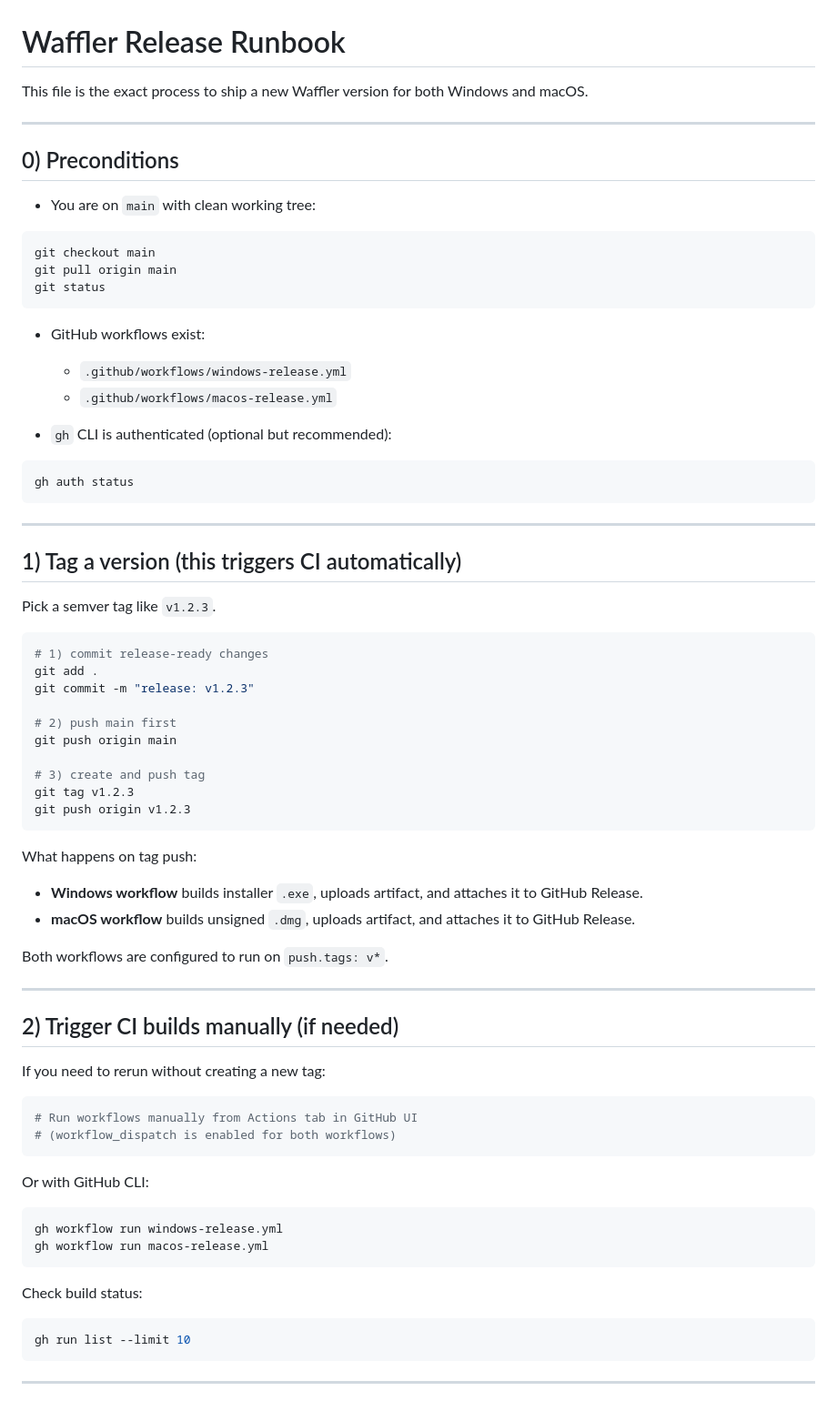
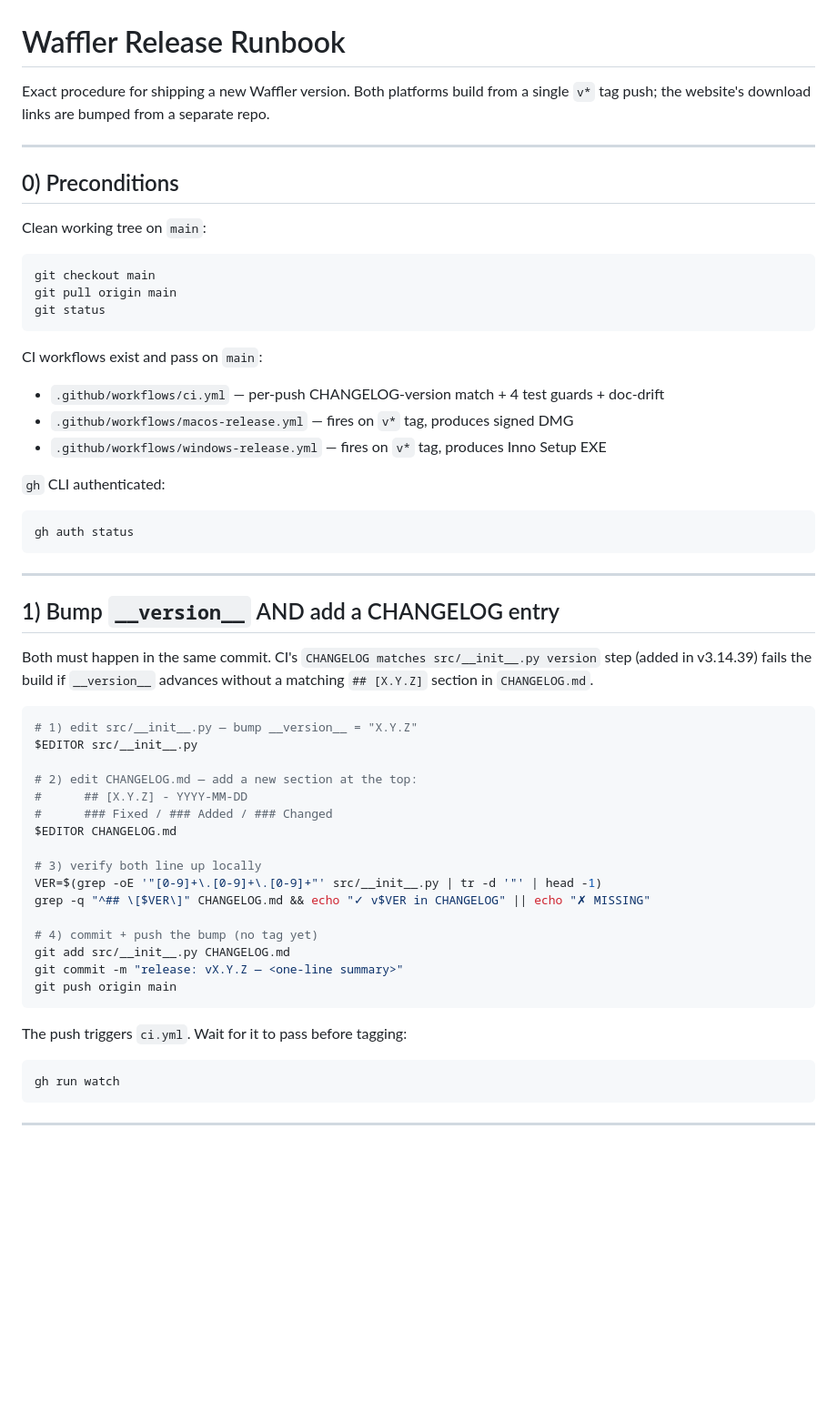
Before and after one commit to jbf-tars/Waffler, a Markdown page: RELEASE.md, the part around one of its changes. Shown at 91% size. GitHub-like rendering; blank space fills up the shorter version.

````diff
--- a/RELEASE.md
+++ b/RELEASE.md
@@ -1,12 +1,14 @@
 # Waffler Release Runbook
 
-This file is the exact process to ship a new Waffler version for both Windows and macOS.
+Exact procedure for shipping a new Waffler version. Both platforms build from
+a single `v*` tag push; the website's download links are bumped from a
+separate repo.
 
 ---
 
 ## 0) Preconditions
 
-- You are on `main` with clean working tree:
+Clean working tree on `main`:
 
 ```bash
 git checkout main
@@ -14,11 +16,13 @@ git pull origin main
 git status
 ```
 
-- GitHub workflows exist:
-  - `.github/workflows/windows-release.yml`
-  - `.github/workflows/macos-release.yml`
+CI workflows exist and pass on `main`:
 
-- `gh` CLI is authenticated (optional but recommended):
+- `.github/workflows/ci.yml` — per-push CHANGELOG-version match + 4 test guards + doc-drift
+- `.github/workflows/macos-release.yml` — fires on `v*` tag, produces signed DMG
+- `.github/workflows/windows-release.yml` — fires on `v*` tag, produces Inno Setup EXE
+
+`gh` CLI authenticated:
 
 ```bash
 gh auth status
@@ -26,51 +30,35 @@ gh auth status
 
 ---
 
-## 1) Tag a version (this triggers CI automatically)
+## 1) Bump `__version__` AND add a CHANGELOG entry
 
-Pick a semver tag like `v1.2.3`.
+Both must happen in the same commit. CI's `CHANGELOG matches src/__init__.py version`
+step (added in v3.14.39) fails the build if `__version__` advances without a
+matching `## [X.Y.Z]` section in `CHANGELOG.md`.
 
 ```bash
-# 1) commit release-ready changes
-git add .
-git commit -m "release: v1.2.3"
+# 1) edit src/__init__.py — bump __version__ = "X.Y.Z"
+$EDITOR src/__init__.py
 
-# 2) push main first
+# 2) edit CHANGELOG.md — add a new section at the top:
+#      ## [X.Y.Z] - YYYY-MM-DD
+#      ### Fixed / ### Added / ### Changed
+$EDITOR CHANGELOG.md
+
+# 3) verify both line up locally
+VER=$(grep -oE '"[0-9]+\.[0-9]+\.[0-9]+"' src/__init__.py | tr -d '"' | head -1)
+grep -q "^## \[$VER\]" CHANGELOG.md && echo "✓ v$VER in CHANGELOG" || echo "✗ MISSING"
+
+# 4) commit + push the bump (no tag yet)
+git add src/__init__.py CHANGELOG.md
+git commit -m "release: vX.Y.Z — <one-line summary>"
 git push origin main
-
-# 3) create and push tag
-git tag v1.2.3
-git push origin v1.2.3
 ```
 
-What happens on tag push:
-- **Windows workflow** builds installer `.exe`, uploads artifact, and attaches it to GitHub Release.
-- **macOS workflow** builds unsigned `.dmg`, uploads artifact, and attaches it to GitHub Release.
-
-Both workflows are configured to run on `push.tags: v*`.
-
----
-
-## 2) Trigger CI builds manually (if needed)
-
-If you need to rerun without creating a new tag:
+The push triggers `ci.yml`. Wait for it to pass before tagging:
 
 ```bash
-# Run workflows manually from Actions tab in GitHub UI
-# (workflow_dispatch is enabled for both workflows)
-```
-
-Or with GitHub CLI:
-
-```bash
-gh workflow run windows-release.yml
-gh workflow run macos-release.yml
-```
-
-Check build status:
-
-```bash
-gh run list --limit 10
+gh run watch
 ```
 
 ---
````
Also changed, not shown: other parts of RELEASE.md (+124 -113 lines).
